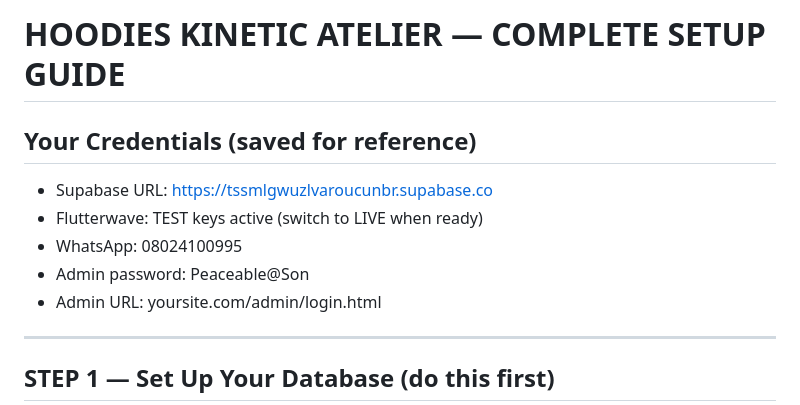
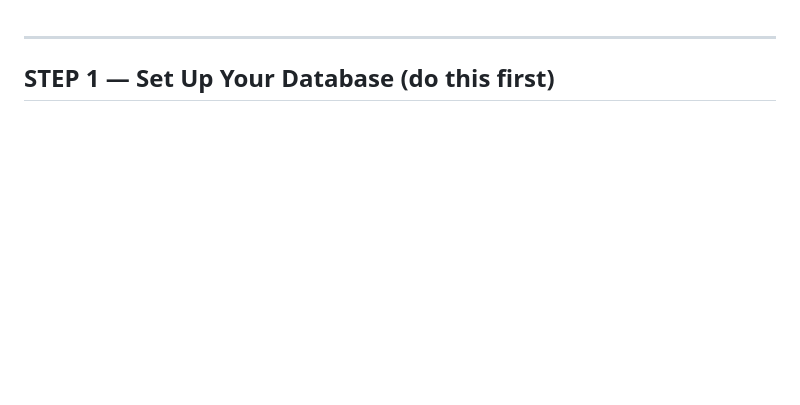
Before and after one commit to Peaceable0909/hoodies-store, a Markdown page: README.md, the part around the change. Drawn GitHub-style; blank space fills up the shorter version.

```diff
--- a/README.md
+++ b/README.md
@@ -1,11 +1,4 @@
-# HOODIES KINETIC ATELIER — COMPLETE SETUP GUIDE
 
-## Your Credentials (saved for reference)
-- Supabase URL: https://tssmlgwuzlvaroucunbr.supabase.co
-- Flutterwave: TEST keys active (switch to LIVE when ready)
-- WhatsApp: 08024100995
-- Admin password: Peaceable@Son
-- Admin URL: yoursite.com/admin/login.html
 
 ---
 
```
